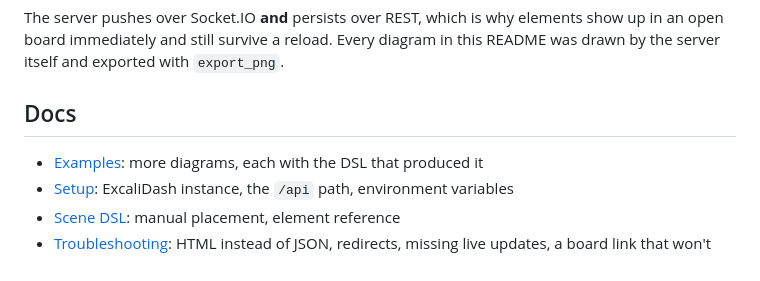
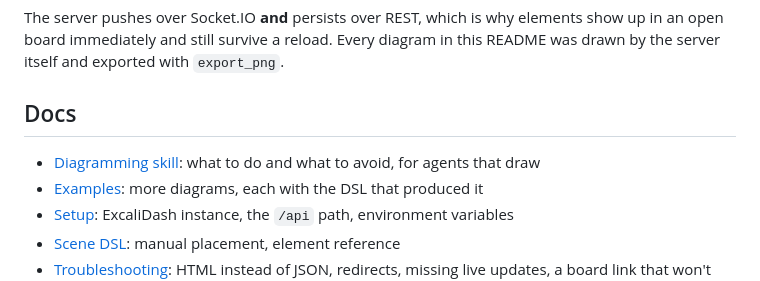
Before and after one commit to davifernan/excalidash-mcp, a Markdown page: README.md, the part around the change. Rendered like a GitHub page.

```diff
--- a/README.md
+++ b/README.md
@@ -148,6 +148,7 @@ itself and exported with `export_png`.
 
 ## Docs
 
+- [Diagramming skill](skills/diagramming/SKILL.md): what to do and what to avoid, for agents that draw
 - [Examples](docs/examples.md): more diagrams, each with the DSL that produced it
 - [Setup](docs/setup.md): ExcaliDash instance, the `/api` path, environment variables
 - [Scene DSL](docs/scene-dsl.md): manual placement, element reference
```
Also changed, not shown: skills/diagramming/SKILL.md (added, +72 -0 lines).
